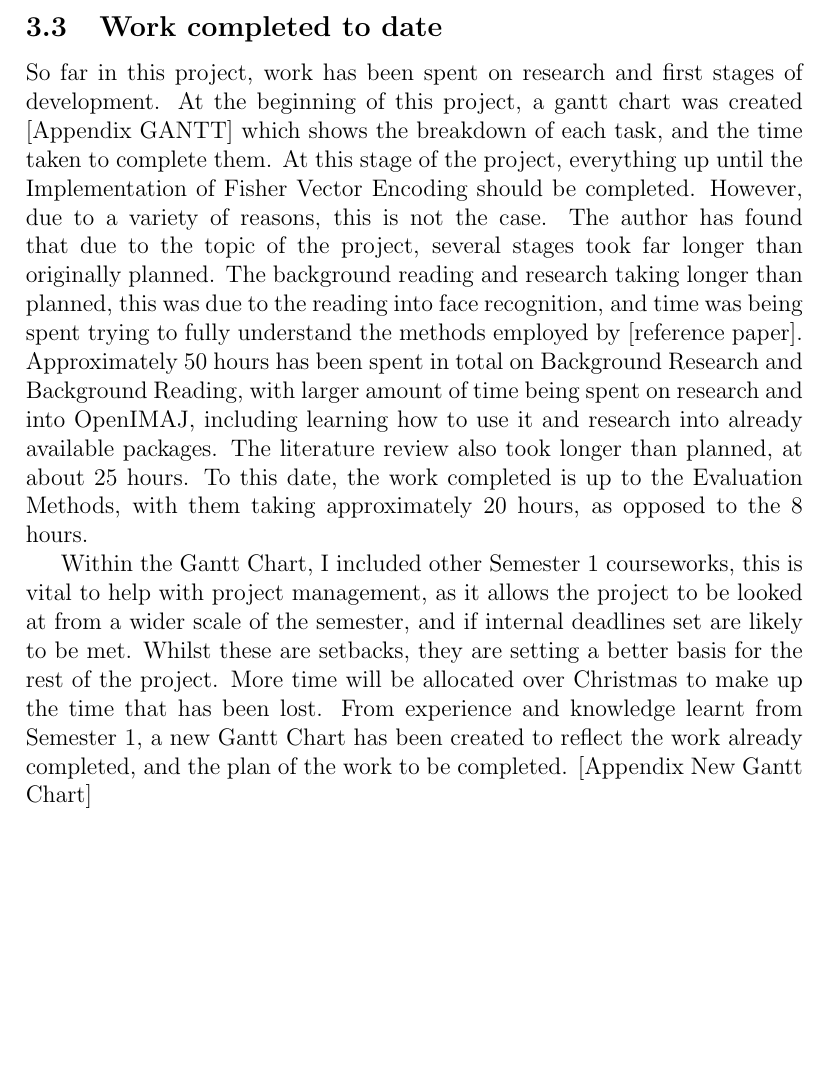
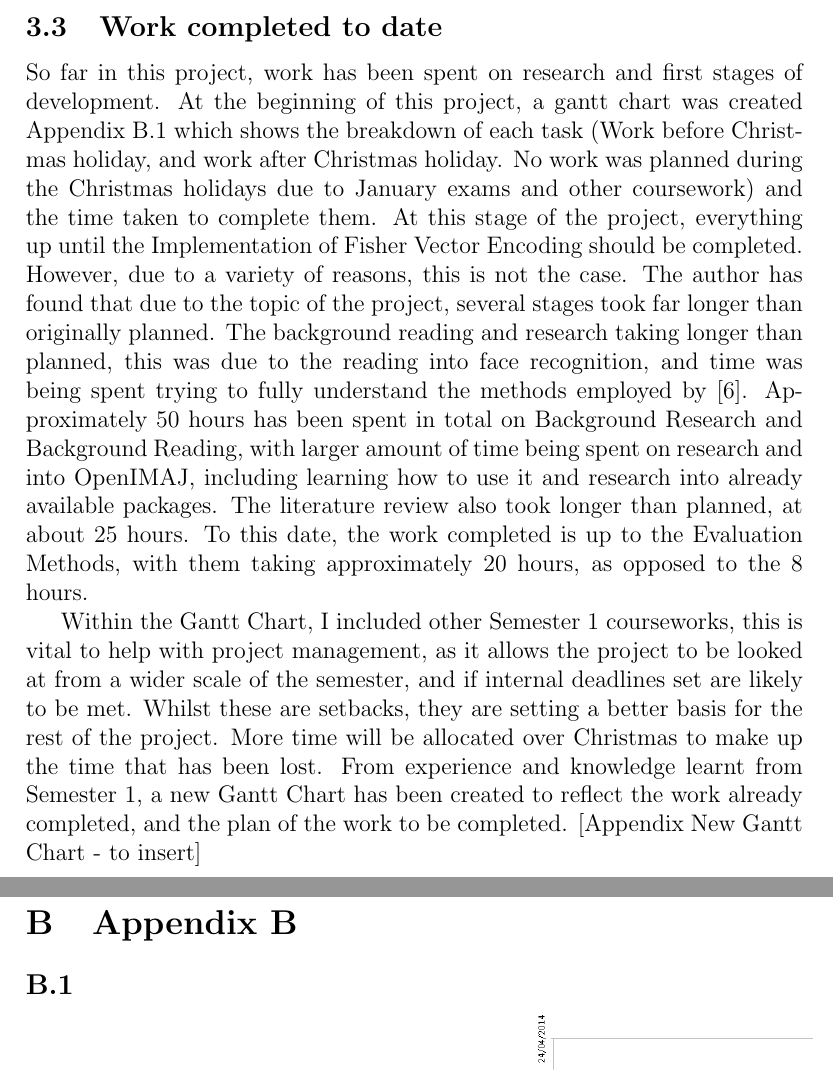
Before and after one commit to brookstim/3YP-Report, a LaTeX paper (Interim.tex): part of page 11 of 15 before the commit and two parts of pages 11 and 16 of 17 after it, the two joined at a grey line, cut so that both start at the same text, the shorter picture padded with empty space. Compiled offline with pdfLaTeX.

Commit message:
Added Gantt Chart into document

```diff
--- a/Interim.tex
+++ b/Interim.tex
@@ -2,6 +2,7 @@
 
 %Bibliography
 %\usepackage[backend=biber,citestyle=numeric]{biblatex}
+\usepackage{graphicx}
 %\addbibresource{interim.bib}
  \usepackage{longtable}
 %Customise layout of Contents page
@@ -175,10 +176,10 @@ BibTeX will be used to handle references in the \LaTeX{} document. This allows f
 To ensure that no work is lost, Git version control will be used in conjunction with a remote repository hosted privately on Github. Git is useful for several reasons. It is a way of backing up to a remote location, and so will reduce the effects of a large loss of work from a local workstation, as it will be available to access from Github. Being able to use version control is great for development, as new branches allow work to be carried out without affecting the master copy. This will be especially useful in the stages of the project where the face recognition method is being optimised to achieve the best results possible. Git will also be used to store and version control the Project Reports.
 
 \subsection{Work completed to date}
-So far in this project, work has been spent on research and first stages of development. At the beginning of this project, a gantt chart was created [Appendix GANTT] which shows the breakdown of each task, and the time taken to complete them. At this stage of the project, everything up until the Implementation of Fisher Vector Encoding should be completed. However, due to a variety of reasons, this is not the case. The author has found that due to the topic of the project, several stages took far longer than originally planned. The background reading and research  taking longer than planned, this was due to the reading into face recognition, and time was being spent trying to fully understand the methods employed by [reference paper]. Approximately 50 hours has been spent in total on Background Research and Background Reading, with larger amount of time being spent on research and into OpenIMAJ, including learning how to use it and research into already available packages. The literature review also took longer than planned, at about 25 hours. To this date, the work completed is up to the Evaluation Methods, with them taking approximately 20 hours, as opposed to the 8 hours.
+So far in this project, work has been spent on research and first stages of development. At the beginning of this project, a gantt chart was created Appendix B.1 which shows the breakdown of each task (Work before Christmas holiday, and work after Christmas holiday. No work was planned during the Christmas holidays due to January exams and other coursework) and the time taken to complete them. At this stage of the project, everything up until the Implementation of Fisher Vector Encoding should be completed. However, due to a variety of reasons, this is not the case. The author has found that due to the topic of the project, several stages took far longer than originally planned. The background reading and research  taking longer than planned, this was due to the reading into face recognition, and time was being spent trying to fully understand the methods employed by \cite{simonyan2004fisher}. Approximately 50 hours has been spent in total on Background Research and Background Reading, with larger amount of time being spent on research and into OpenIMAJ, including learning how to use it and research into already available packages. The literature review also took longer than planned, at about 25 hours. To this date, the work completed is up to the Evaluation Methods, with them taking approximately 20 hours, as opposed to the 8 hours.
 
 Within the Gantt Chart, I included other Semester 1 courseworks, this is vital to help with project management, as it allows the project to be looked at from a wider scale of the semester, and if internal deadlines set are likely to be met.
-Whilst these are setbacks, they are setting a better basis for the rest of the project. More time will be allocated over Christmas to make up the time that has been lost. From experience and knowledge learnt from Semester 1, a new Gantt Chart has been created to reflect the work already completed, and the plan of the work to be completed. [Appendix New Gantt Chart]
+Whilst these are setbacks, they are setting a better basis for the rest of the project. More time will be allocated over Christmas to make up the time that has been lost. From experience and knowledge learnt from Semester 1, a new Gantt Chart has been created to reflect the work already completed, and the plan of the work to be completed. [Appendix New Gantt Chart - to insert]
 
 \section{Plan of remaining work}
 Work has been split into wider sections, the implementation and the evaluation. By creating deadlines for both of these sections, deadlines internal to the sections can be created and utilised. This will give the best opportunity possible for the project to be kept on track and finished within good time.
@@ -237,6 +238,11 @@ From what has been learnt from the original Gantt Chart, the updated Gantt Chart
 5 & The dataset has been downloaded, so in the event of the dataset no longer being online to download, the project will not be affected. \\ \hline
     \end{longtable}
 
+\section{Appendix B}
+\subsection{}
+\includegraphics[scale=0.45, angle=90]{ganntFIRSTprexmas.png}
+\includegraphics[scale=0.5, angle=90]{ganntFIRSTpostxmas.png}
+
         \end{appendices}
 
 
```
